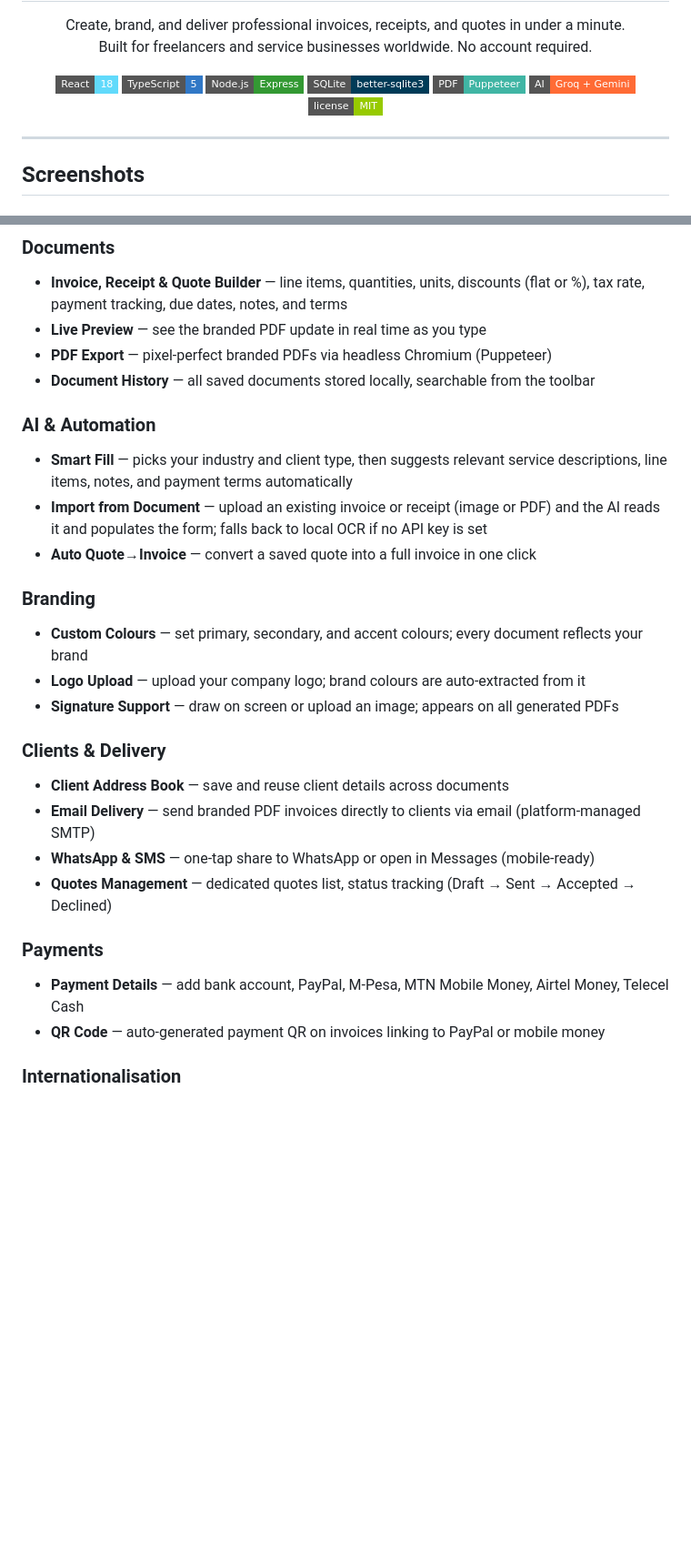
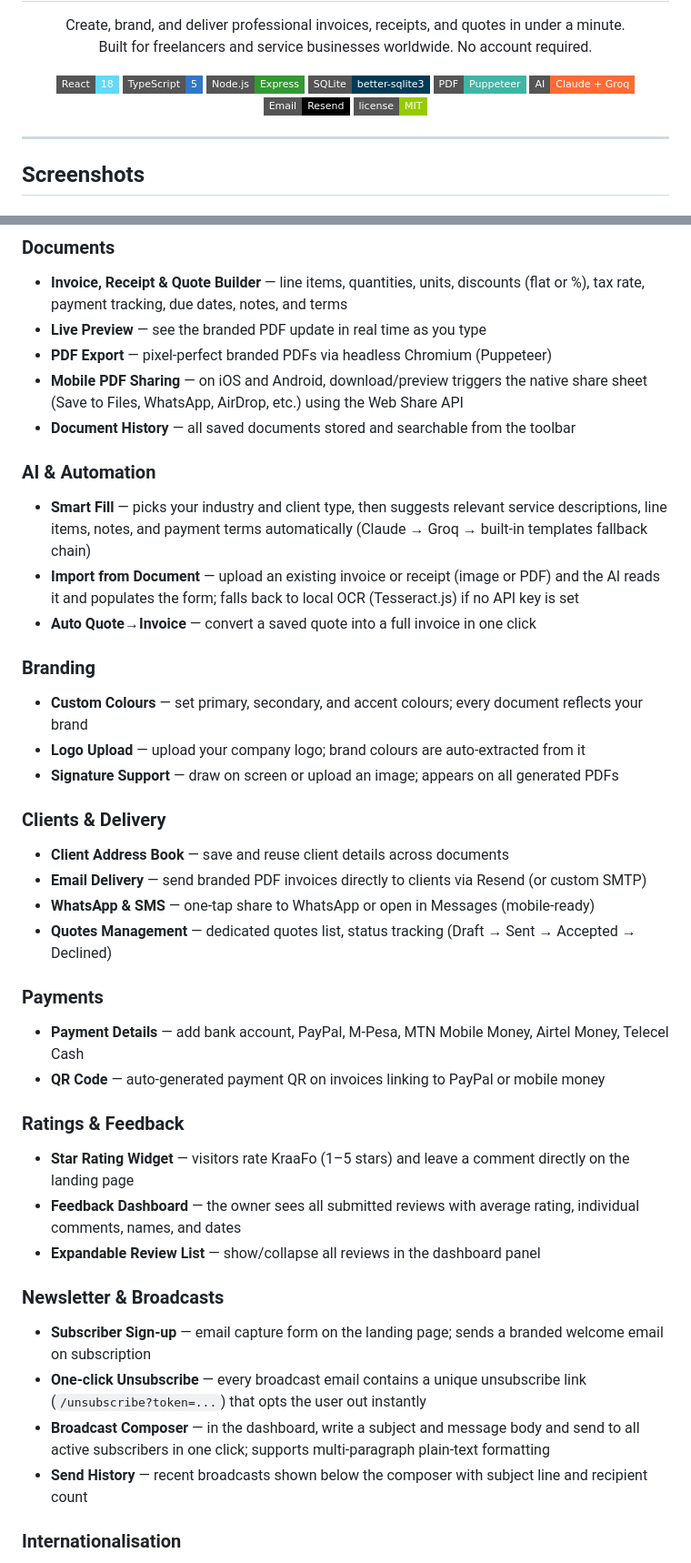
Before and after one commit to fredopoku/KraaFo, a Markdown page: README.md, 2 parts joined by grey strips. Shown at 91% size. Drawn GitHub-style; badges without logos; blank space fills up the shorter version.

```diff
--- a/README.md
+++ b/README.md
@@ -15,7 +15,8 @@
   <img src="https://img.shields.io/badge/Node.js-Express-339933?style=flat-square&logo=node.js" />
   <img src="https://img.shields.io/badge/SQLite-better--sqlite3-003B57?style=flat-square&logo=sqlite" />
   <img src="https://img.shields.io/badge/PDF-Puppeteer-40B5A4?style=flat-square" />
-  <img src="https://img.shields.io/badge/AI-Groq%20%2B%20Gemini-FF6B35?style=flat-square" />
+  <img src="https://img.shields.io/badge/AI-Claude%20%2B%20Groq-FF6B35?style=flat-square" />
+  <img src="https://img.shields.io/badge/Email-Resend-000000?style=flat-square" />
   <img src="https://img.shields.io/badge/license-MIT-green?style=flat-square" />
 </p>
 
@@ -43,11 +44,12 @@
 - **Invoice, Receipt & Quote Builder** — line items, quantities, units, discounts (flat or %), tax rate, payment tracking, due dates, notes, and terms
 - **Live Preview** — see the branded PDF update in real time as you type
 - **PDF Export** — pixel-perfect branded PDFs via headless Chromium (Puppeteer)
-- **Document History** — all saved documents stored locally, searchable from the toolbar
+- **Mobile PDF Sharing** — on iOS and Android, download/preview triggers the native share sheet (Save to Files, WhatsApp, AirDrop, etc.) using the Web Share API
+- **Document History** — all saved documents stored and searchable from the toolbar
 
 ### AI & Automation
-- **Smart Fill** — picks your industry and client type, then suggests relevant service descriptions, line items, notes, and payment terms automatically
-- **Import from Document** — upload an existing invoice or receipt (image or PDF) and the AI reads it and populates the form; falls back to local OCR if no API key is set
+- **Smart Fill** — picks your industry and client type, then suggests relevant service descriptions, line items, notes, and payment terms automatically (Claude → Groq → built-in templates fallback chain)
+- **Import from Document** — upload an existing invoice or receipt (image or PDF) and the AI reads it and populates the form; falls back to local OCR (Tesseract.js) if no API key is set
 - **Auto Quote→Invoice** — convert a saved quote into a full invoice in one click
 
 ### Branding
@@ -57,13 +59,24 @@
 
 ### Clients & Delivery
 - **Client Address Book** — save and reuse client details across documents
-- **Email Delivery** — send branded PDF invoices directly to clients via email (platform-managed SMTP)
+- **Email Delivery** — send branded PDF invoices directly to clients via Resend (or custom SMTP)
 - **WhatsApp & SMS** — one-tap share to WhatsApp or open in Messages (mobile-ready)
 - **Quotes Management** — dedicated quotes list, status tracking (Draft → Sent → Accepted → Declined)
 
 ### Payments
 - **Payment Details** — add bank account, PayPal, M-Pesa, MTN Mobile Money, Airtel Money, Telecel Cash
 - **QR Code** — auto-generated payment QR on invoices linking to PayPal or mobile money
+
+### Ratings & Feedback
+- **Star Rating Widget** — visitors rate KraaFo (1–5 stars) and leave a comment directly on the landing page
+- **Feedback Dashboard** — the owner sees all submitted reviews with average rating, individual comments, names, and dates
+- **Expandable Review List** — show/collapse all reviews in the dashboard panel
+
+### Newsletter & Broadcasts
+- **Subscriber Sign-up** — email capture form on the landing page; sends a branded welcome email on subscription
+- **One-click Unsubscribe** — every broadcast email contains a unique unsubscribe link (`/unsubscribe?token=...`) that opts the user out instantly
+- **Broadcast Composer** — in the dashboard, write a subject and message body and send to all active subscribers in one click; supports multi-paragraph plain-text formatting
+- **Send History** — recent broadcasts shown below the composer with subject line and recipient count
 
 ### Internationalisation
 - **Multi-currency** — USD, GBP, EUR, CAD, AUD, GHS, NGN, ZAR and more
```
Also changed, not shown: other parts of README.md (+107 -48 lines).
